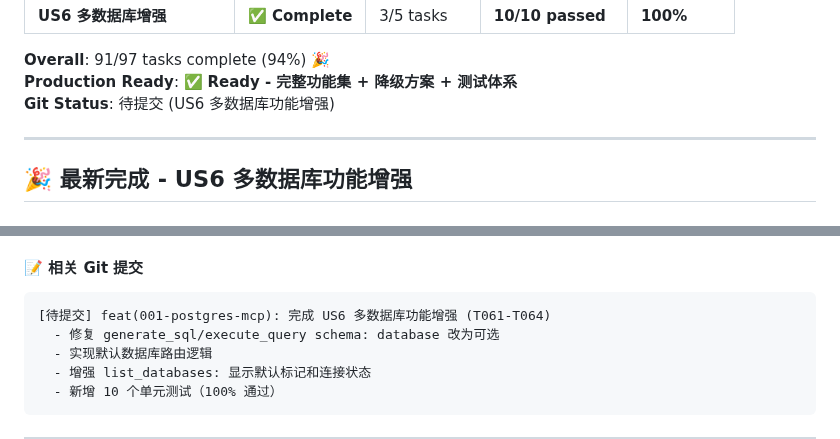
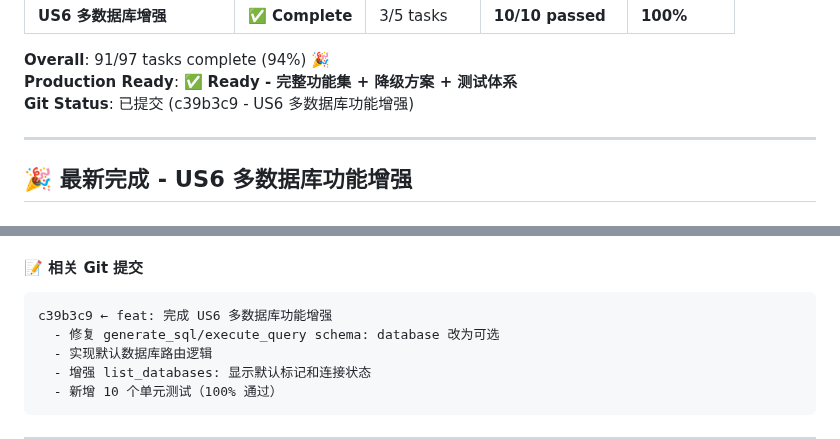
Before and after one commit to ZenRay/VibeCoding, a Markdown page: specs/001-postgres-mcp/CURRENT_STATUS.md, 2 parts joined by grey strips. GitHub-like rendering.

Commit message:
docs(001-postgres-mcp): 更新 Git 状态为已提交

````diff
--- a/specs/001-postgres-mcp/CURRENT_STATUS.md
+++ b/specs/001-postgres-mcp/CURRENT_STATUS.md
@@ -24,7 +24,7 @@
 
 **Overall**: 91/97 tasks complete (94%) 🎉
 **Production Ready**: ✅ **Ready - 完整功能集 + 降级方案 + 测试体系**
-**Git Status**: 待提交 (US6 多数据库功能增强)
+**Git Status**: 已提交 (c39b3c9 - US6 多数据库功能增强)
 
 ---
 
@@ -102,7 +102,7 @@ await generate_sql(
 #### 📝 相关 Git 提交
 
 ```
-[待提交] feat(001-postgres-mcp): 完成 US6 多数据库功能增强 (T061-T064)
+c39b3c9 ← feat: 完成 US6 多数据库功能增强
   - 修复 generate_sql/execute_query schema: database 改为可选
   - 实现默认数据库路由逻辑
   - 增强 list_databases: 显示默认标记和连接状态
````
